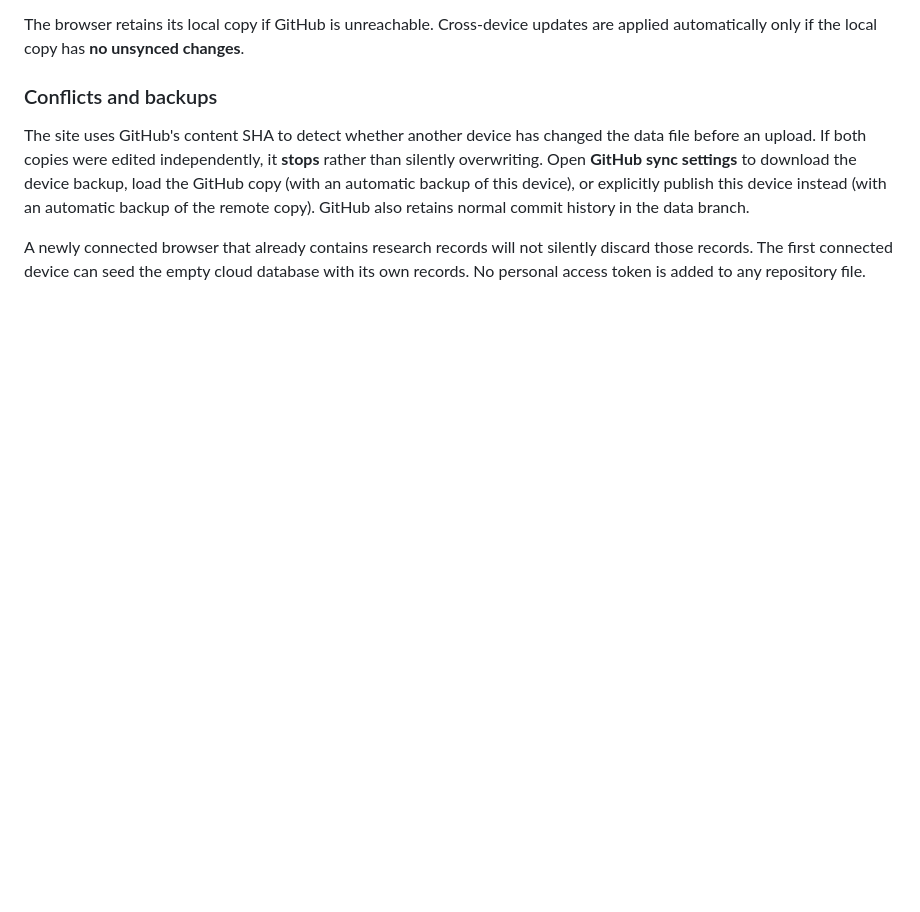
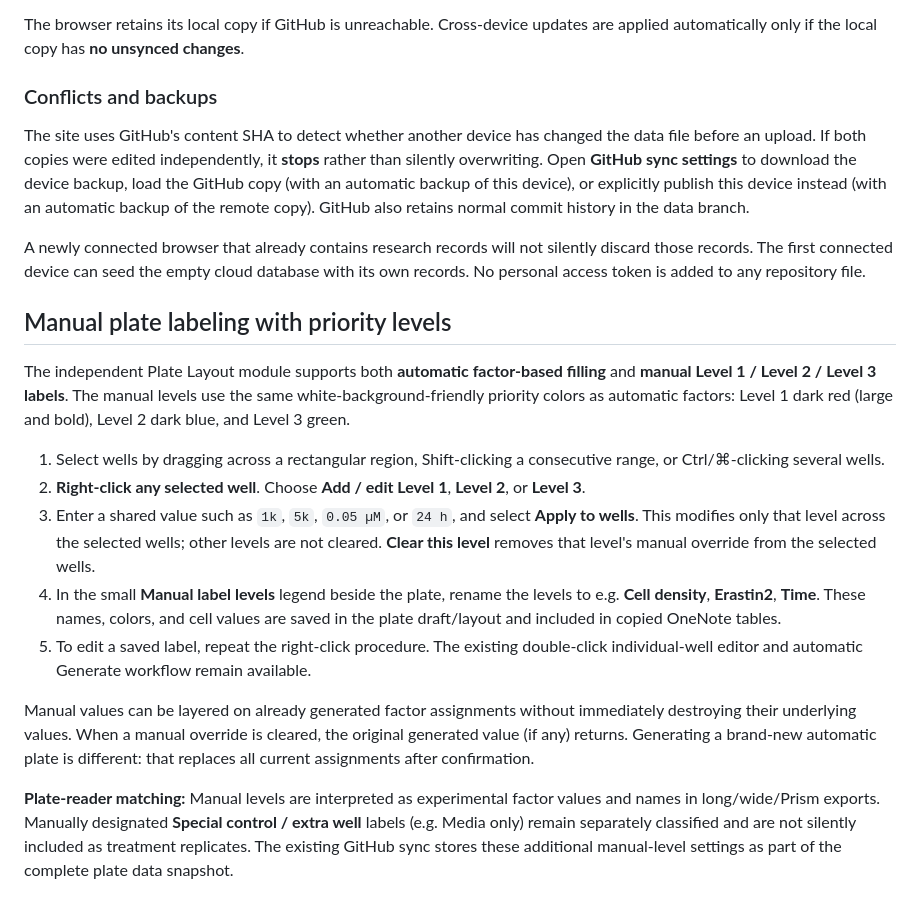
Before and after one commit to vubio/lab-chemical-manager, a Markdown page: README.md, the part around the change. GitHub-like rendering; blank space fills up the shorter version.

Commit message:
Document right-click manual plate factor labels and reader exports

```diff
--- a/README.md
+++ b/README.md
@@ -134,3 +134,17 @@ The browser retains its local copy if GitHub is unreachable. Cross-device update
 The site uses GitHub's content SHA to detect whether another device has changed the data file before an upload. If both copies were edited independently, it **stops** rather than silently overwriting. Open **GitHub sync settings** to download the device backup, load the GitHub copy (with an automatic backup of this device), or explicitly publish this device instead (with an automatic backup of the remote copy). GitHub also retains normal commit history in the data branch.
 
 A newly connected browser that already contains research records will not silently discard those records. The first connected device can seed the empty cloud database with its own records. No personal access token is added to any repository file.
+
+## Manual plate labeling with priority levels
+
+The independent Plate Layout module supports both **automatic factor-based filling** and **manual Level 1 / Level 2 / Level 3 labels**. The manual levels use the same white-background-friendly priority colors as automatic factors: Level 1 dark red (large and bold), Level 2 dark blue, and Level 3 green.
+
+1. Select wells by dragging across a rectangular region, Shift-clicking a consecutive range, or Ctrl/⌘-clicking several wells.
+2. **Right-click any selected well**. Choose **Add / edit Level 1**, **Level 2**, or **Level 3**.
+3. Enter a shared value such as `1k`, `5k`, `0.05 µM`, or `24 h`, and select **Apply to wells**. This modifies only that level across the selected wells; other levels are not cleared. **Clear this level** removes that level's manual override from the selected wells.
+4. In the small **Manual label levels** legend beside the plate, rename the levels to e.g. **Cell density**, **Erastin2**, **Time**. These names, colors, and cell values are saved in the plate draft/layout and included in copied OneNote tables.
+5. To edit a saved label, repeat the right-click procedure. The existing double-click individual-well editor and automatic Generate workflow remain available.
+
+Manual values can be layered on already generated factor assignments without immediately destroying their underlying values. When a manual override is cleared, the original generated value (if any) returns. Generating a brand-new automatic plate is different: that replaces all current assignments after confirmation.
+
+**Plate-reader matching:** Manual levels are interpreted as experimental factor values and names in long/wide/Prism exports. Manually designated **Special control / extra well** labels (e.g. Media only) remain separately classified and are not silently included as treatment replicates. The existing GitHub sync stores these additional manual-level settings as part of the complete plate data snapshot.
```
